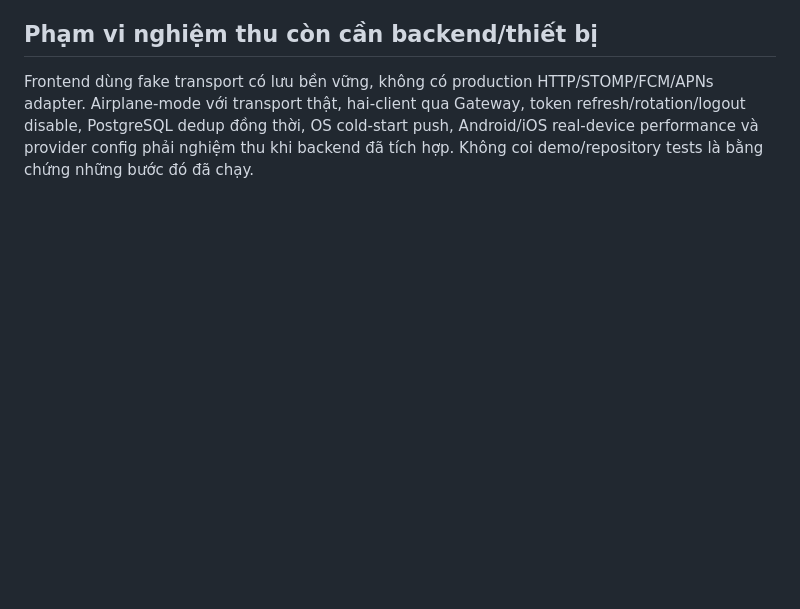
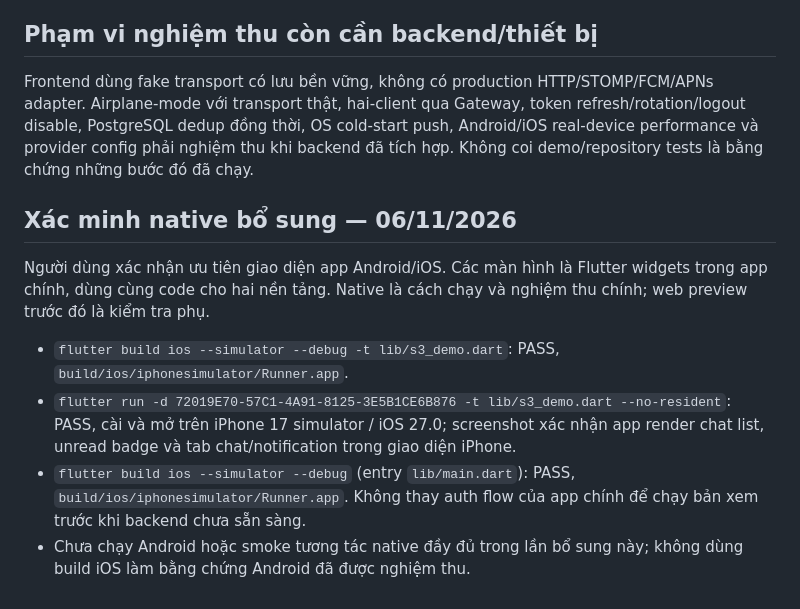
Before and after one commit to NhanTr/social_media_project_manager, a Markdown page: docs/sprint-s3-02-04-acceptance.md, the part around one of its changes. GitHub-like rendering; blank space fills up the shorter version.

```diff
--- a/docs/sprint-s3-02-04-acceptance.md
+++ b/docs/sprint-s3-02-04-acceptance.md
@@ -58,3 +59,20 @@ Các test mới bao gồm: durable queue/server restart, mất ACK, reconnect đ
 ## Phạm vi nghiệm thu còn cần backend/thiết bị
 
 Frontend dùng fake transport có lưu bền vững, không có production HTTP/STOMP/FCM/APNs adapter. Airplane-mode với transport thật, hai-client qua Gateway, token refresh/rotation/logout disable, PostgreSQL dedup đồng thời, OS cold-start push, Android/iOS real-device performance và provider config phải nghiệm thu khi backend đã tích hợp. Không coi demo/repository tests là bằng chứng những bước đó đã chạy.
+
+## Xác minh native bổ sung — 06/11/2026
+
+Người dùng xác nhận ưu tiên giao diện app Android/iOS. Các màn hình là Flutter
+widgets trong app chính, dùng cùng code cho hai nền tảng. Native là cách chạy
+và nghiệm thu chính; web preview trước đó là kiểm tra phụ.
+
+- `flutter build ios --simulator --debug -t lib/s3_demo.dart`: PASS,
+  `build/ios/iphonesimulator/Runner.app`.
+- `flutter run -d 72019E70-57C1-4A91-8125-3E5B1CE6B876 -t lib/s3_demo.dart --no-resident`:
+  PASS, cài và mở trên iPhone 17 simulator / iOS 27.0; screenshot xác nhận app
+  render chat list, unread badge và tab chat/notification trong giao diện iPhone.
+- `flutter build ios --simulator --debug` (entry `lib/main.dart`): PASS,
+  `build/ios/iphonesimulator/Runner.app`. Không thay auth flow của app chính
+  để chạy bản xem trước khi backend chưa sẵn sàng.
+- Chưa chạy Android hoặc smoke tương tác native đầy đủ trong lần bổ sung này;
+  không dùng build iOS làm bằng chứng Android đã được nghiệm thu.
```
Also changed, not shown: other parts of docs/sprint-s3-02-04-acceptance.md (+2 -1 lines), README.md (+20 -6 lines).
